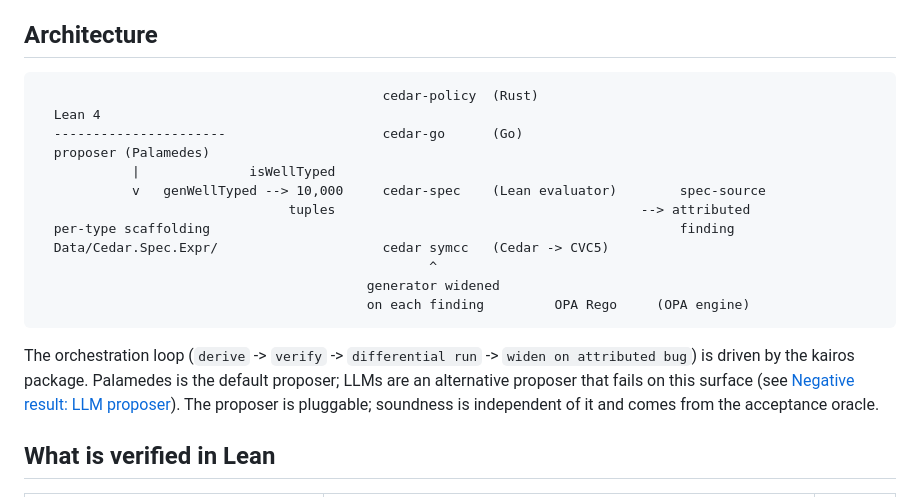
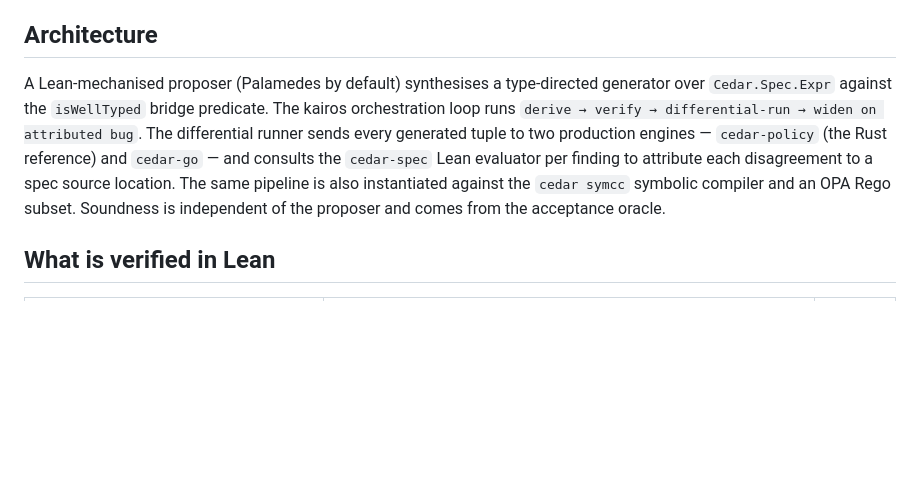
Before and after one commit to athanor-ai/kairos-cedar, a Markdown page: README.md, the part around the change. Drawn GitHub-style; blank space fills up the shorter version.

Commit message:
README: drop ASCII-art architecture diagram, replace with prose (#48)
Per Aidan: the ASCII block is hard to read and not earning its
visual real estate. Replace with one prose paragraph summarising
the same pipeline (proposer → genWellTyped → diff-runner → spec-
source attribution → optional widening) and naming the four
oracles (cedar-policy, cedar-go, cedar-spec, cedar symcc, OPA Rego).

Co-authored-by: Aidan Yang <aidanby@users.noreply.github.com>

````diff
--- a/README.md
+++ b/README.md
@@ -20,22 +20,7 @@ At N = 10,000 within the base grammar, the residual Rust vs Go disagreement rate
 
 ## Architecture
 
-```
-                                            cedar-policy  (Rust)
-  Lean 4
-  ----------------------                    cedar-go      (Go)
-  proposer (Palamedes)
-            |              isWellTyped
-            v   genWellTyped --> 10,000     cedar-spec    (Lean evaluator)        spec-source
-                                tuples                                       --> attributed
-  per-type scaffolding                                                            finding
-  Data/Cedar.Spec.Expr/                     cedar symcc   (Cedar -> CVC5)
-                                                  ^
-                                          generator widened
-                                          on each finding         OPA Rego     (OPA engine)
-```
-
-The orchestration loop (`derive` -> `verify` -> `differential run` -> `widen on attributed bug`) is driven by the kairos package. Palamedes is the default proposer; LLMs are an alternative proposer that fails on this surface (see [Negative result: LLM proposer](#negative-result-llm-proposer)). The proposer is pluggable; soundness is independent of it and comes from the acceptance oracle.
+A Lean-mechanised proposer (Palamedes by default) synthesises a type-directed generator over `Cedar.Spec.Expr` against the `isWellTyped` bridge predicate. The kairos orchestration loop runs `derive → verify → differential-run → widen on attributed bug`. The differential runner sends every generated tuple to two production engines — `cedar-policy` (the Rust reference) and `cedar-go` — and consults the `cedar-spec` Lean evaluator per finding to attribute each disagreement to a spec source location. The same pipeline is also instantiated against the `cedar symcc` symbolic compiler and an OPA Rego subset. Soundness is independent of the proposer and comes from the acceptance oracle.
 
 ## What is verified in Lean
 
````
